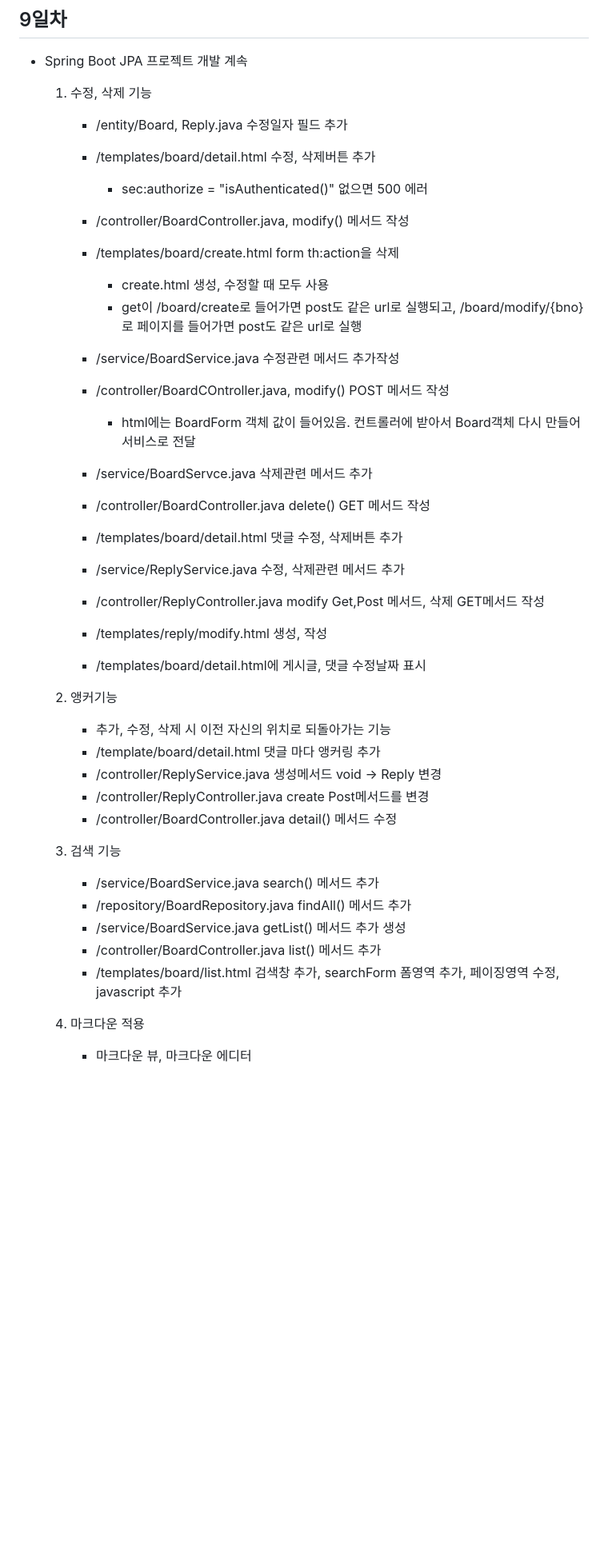
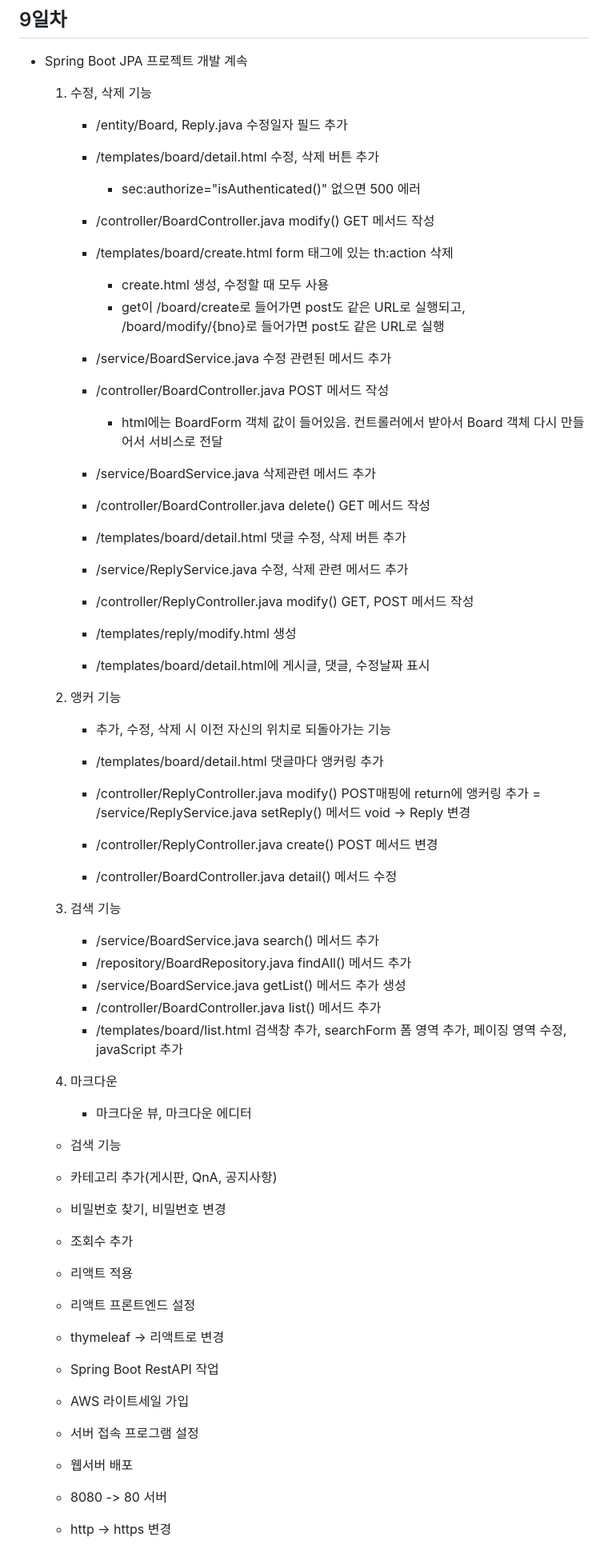
Before and after one commit to ch9729/basic-springboot-2024, a Markdown page: README.md, the part around the change printed below. Shown: that part at 80% size. GitHub-like rendering; blank space fills up the shorter version.

```diff
--- a/README.md
+++ b/README.md
@@ -416,41 +416,60 @@ Java 빅데이터 개발자과정 Spring Boot학습 리포지토리
 
 ## 9일차
 - Spring Boot JPA 프로젝트 개발 계속
-    1. 수정, 삭제 기능
-        - /entity/Board, Reply.java 수정일자 필드 추가
-        - /templates/board/detail.html 수정, 삭제버튼 추가
-            - sec:authorize = "isAuthenticated()" 없으면 500 에러
-        - /controller/BoardController.java, modify() 메서드 작성
-        - /templates/board/create.html form th:action을 삭제
-            - create.html 생성, 수정할 때 모두 사용
-            - get이 /board/create로 들어가면 post도 같은 url로 실행되고, /board/modify/{bno}로 페이지를 들어가면 post도 같은 url로 실행
-        - /service/BoardService.java 수정관련 메서드 추가작성
-        - /controller/BoardCOntroller.java, modify() POST 메서드 작성
-            - html에는  BoardForm 객체 값이 들어있음. 컨트롤러에 받아서 Board객체 다시 만들어 서비스로 전달
+   1. 수정, 삭제 기능
+      - /entity/Board, Reply.java 수정일자 필드 추가
+      - /templates/board/detail.html 수정, 삭제 버튼 추가
+         - sec:authorize="isAuthenticated()" 없으면 500 에러
+      - /controller/BoardController.java modify() GET 메서드 작성
+      - /templates/board/create.html form 태그에 있는 th:action 삭제
+         - create.html 생성, 수정할 때 모두 사용
+         - get이 /board/create로 들어가면 post도 같은 URL로 실행되고, /board/modify/{bno}로 들어가면 post도 같은 URL로 실행
+      - /service/BoardService.java 수정 관련된 메서드 추가
+      - /controller/BoardController.java POST 메서드 작성
+         - html에는 BoardForm 객체 값이 들어있음. 컨트롤러에서 받아서 Board 객체 다시 만들어서 서비스로 전달
 
-        - /service/BoardServce.java 삭제관련 메서드 추가
-        - /controller/BoardController.java delete() GET 메서드 작성
+      - /service/BoardService.java 삭제관련 메서드 추가
+      - /controller/BoardController.java delete() GET 메서드 작성
 
-        - /templates/board/detail.html 댓글 수정, 삭제버튼 추가
-        - /service/ReplyService.java 수정, 삭제관련 메서드 추가
-        - /controller/ReplyController.java modify Get,Post 메서드, 삭제 GET메서드 작성
-        - /templates/reply/modify.html 생성, 작성
+      - /templates/board/detail.html 댓글 수정, 삭제 버튼 추가
+      - /service/ReplyService.java 수정, 삭제 관련 메서드 추가
+      - /controller/ReplyController.java modify() GET, POST 메서드 작성
+      - /templates/reply/modify.html 생성
 
-        - /templates/board/detail.html에 게시글, 댓글 수정날짜 표시
+      - /templates/board/detail.html에 게시글, 댓글, 수정날짜 표시
 
-    2. 앵커기능
-        - 추가, 수정, 삭제 시 이전 자신의 위치로 되돌아가는 기능
-        - /template/board/detail.html 댓글 마다 앵커링 추가
-        - /controller/ReplyService.java 생성메서드 void -> Reply 변경
-        - /controller/ReplyController.java create Post메서드를 변경
-        - /controller/BoardController.java detail() 메서드 수정
+   2. 앵커 기능
+      - 추가, 수정, 삭제 시 이전 자신의 위치로 되돌아가는 기능
+      - /templates/board/detail.html 댓글마다 앵커링 추가
+      - /controller/ReplyController.java modify() POST매핑에 return에 앵커링 추가
+      = /service/ReplyService.java setReply() 메서드 void -> Reply 변경
+      - /controller/ReplyController.java create() POST 메서드 변경
 
-    3. 검색 기능
-        - /service/BoardService.java search() 메서드 추가
-        - /repository/BoardRepository.java findAll() 메서드 추가
-        - /service/BoardService.java getList() 메서드 추가 생성
-        - /controller/BoardController.java list() 메서드 추가
-        - /templates/board/list.html 검색창 추가, searchForm 폼영역 추가, 페이징영역 수정, javascript 추가
+      - /controller/BoardController.java detail() 메서드 수정
 
-    4. 마크다운 적용
-        - 마크다운 뷰, 마크다운 에디터
+   3. 검색 기능
+      - /service/BoardService.java search() 메서드 추가
+      - /repository/BoardRepository.java findAll() 메서드 추가
+      - /service/BoardService.java getList() 메서드 추가 생성
+      - /controller/BoardController.java list() 메서드 추가
+      - /templates/board/list.html 검색창 추가, searchForm 폼 영역 추가, 페이징 영역 수정, javaScript 추가
+
+   4. 마크다운
+      - 마크다운 뷰, 마크다운 에디터
+
+   - 검색 기능
+   - 카테고리 추가(게시판, QnA, 공지사항)
+   - 비밀번호 찾기, 비밀번호 변경
+   - 조회수 추가
+
+   - 리액트 적용
+  - 리액트 프론트엔드 설정
+  - thymeleaf -> 리액트로 변경
+  - Spring Boot RestAPI 작업
+
+   - AWS 라이트세일 가입
+  - 서버 접속 프로그램 설정
+  - 웹서버 배포
+  - 8080 -> 80 서버
+  - http -> https 변경
+
```
Also changed, not shown: other parts of README.md (+35 -13 lines), images/sp009.png (added), images/sp010.png (added), 7 other files.
